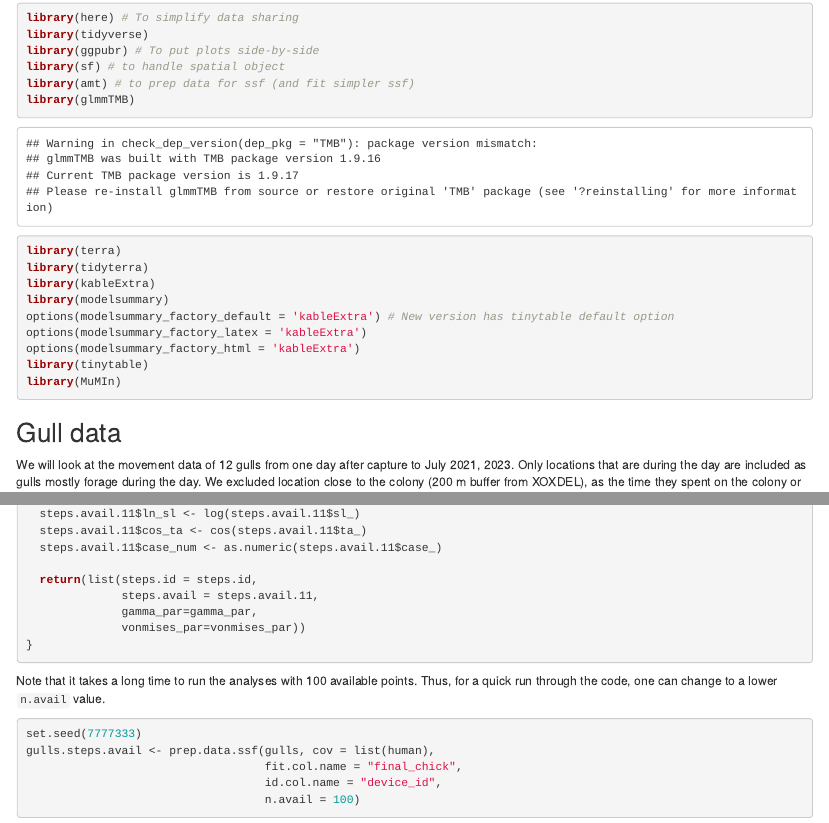
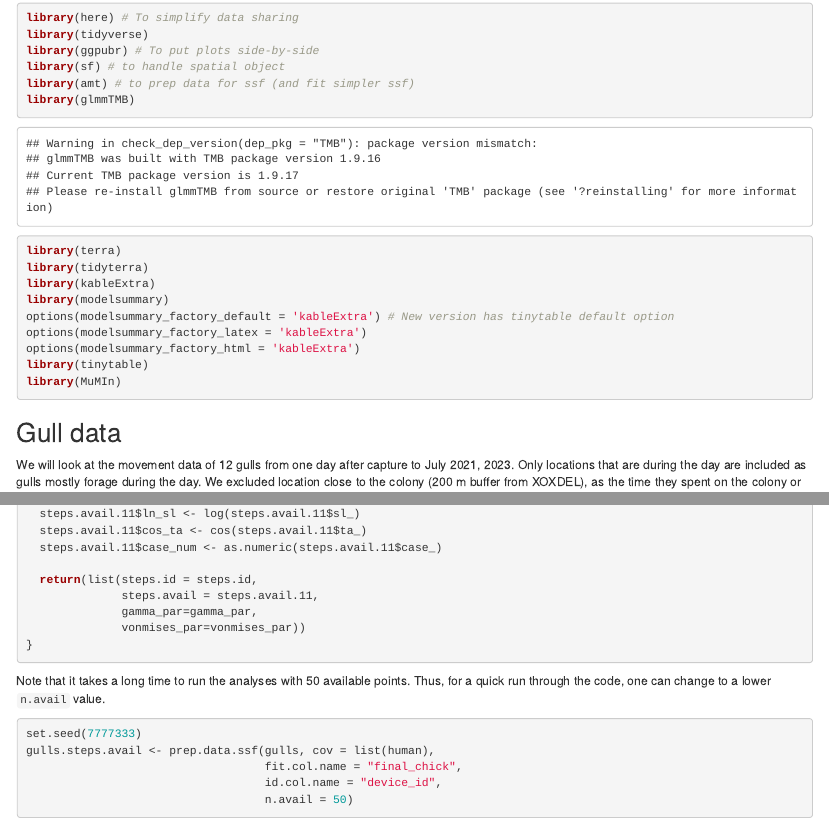
Before and after one commit to MarieAugerMethe/InformedHSA, an R Markdown document (4_ssf_gull.Rmd): the page in a window 1100 px wide, from 210 px down, and a second part further down, joined at a grey line. Rendered offline with R 4.5, knitr and Pandoc, with nearby package versions; some code elsewhere in the file could not run offline.

Commit message:
50 availables gulls

````diff
--- a/4_ssf_gull.Rmd
+++ b/4_ssf_gull.Rmd
@@ -168,7 +168,7 @@ prep.data.ssf <- function(tracks, cov, fit.col.name = NULL, id.col.name = "id",
 }
 ```
 
-Note that it takes a long time to run the analyses with 100 available points.
+Note that it takes a long time to run the analyses with 50 available points.
 Thus, for a quick run through the code, one can change to a lower `n.avail` value.
 
 ```{r prep.gull.data, warning=FALSE, message=FALSE, cache=TRUE}
@@ -176,7 +176,7 @@ set.seed(7777333)
 gulls.steps.avail <- prep.data.ssf(gulls, cov = list(human),
                                    fit.col.name = "final_chick",
                                    id.col.name = "device_id",
-                                   n.avail = 100)
+                                   n.avail = 50)
 ```
 
 
````
Also changed, not shown: 4_ssf_gull.html.
